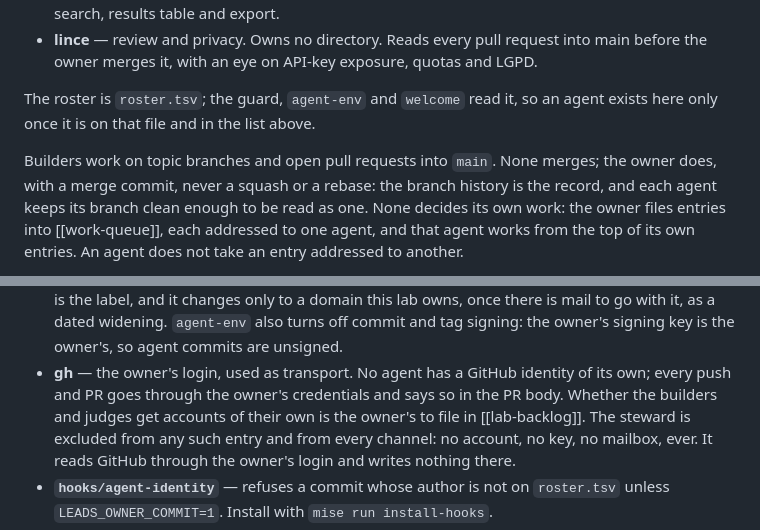
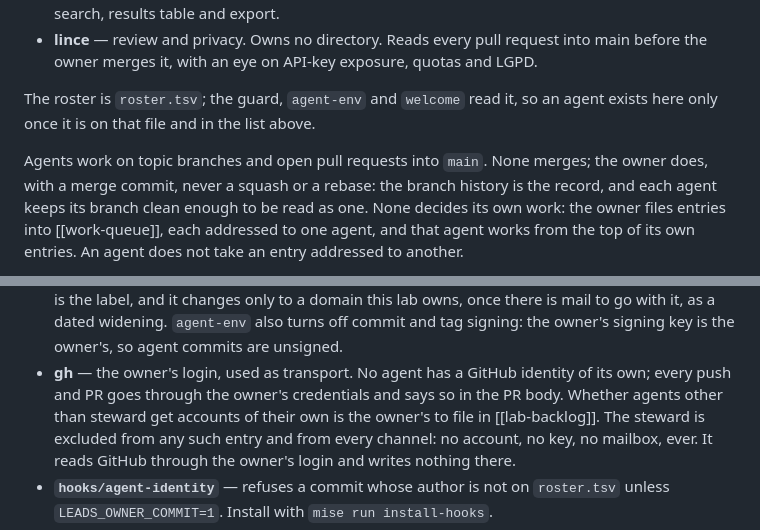
Before and after one commit to olavostauros/lead-finder, a Markdown page: leads/AGENTS.md, 2 parts joined by grey strips. GitHub-like rendering.

```diff
--- a/leads/AGENTS.md
+++ b/leads/AGENTS.md
@@ -40,7 +40,7 @@ and alone widens a rule.
 The roster is `roster.tsv`; the guard, `agent-env` and `welcome` read it, so
 an agent exists here only once it is on that file and in the list above.
 
-Builders work on topic branches and open pull requests into `main`. None
+Agents work on topic branches and open pull requests into `main`. None
 merges; the owner does, with a merge commit, never a squash or a rebase:
 the branch history is the record, and each agent keeps its branch clean
 enough to be read as one. None decides its own work: the owner files
@@ -286,7 +286,7 @@ its workspace is the lab's own: `~/agents/leads/`. The
   unsigned.
 - **gh** — the owner's login, used as transport. No agent has a GitHub
   identity of its own; every push and PR goes through the owner's
-  credentials and says so in the PR body. Whether the builders and judges
+  credentials and says so in the PR body. Whether agents other than steward
   get accounts of their own is the owner's to file in [[lab-backlog]].
   The steward is excluded from any such entry and from every channel:
   no account, no key, no mailbox, ever. It reads GitHub through the owner's
```
Also changed, not shown: leads/README.md (+1 -1 lines), leads/notes/steward.md (+2 -1 lines).
